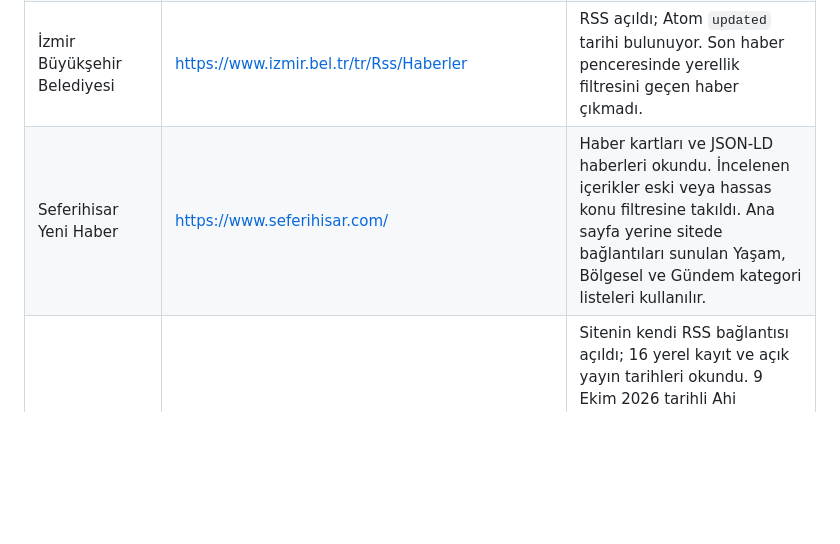
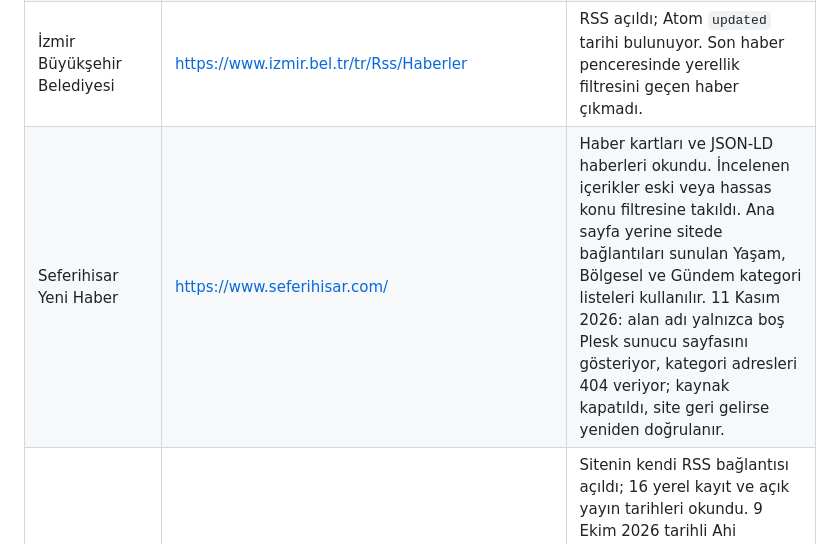
Before and after one commit to ntekintr/seferihisarofficial-news, a Markdown page: docs/source-validation.md, the part around the change. Rendered like a GitHub page; blank space fills up the shorter version.

Commit message:
Note why seferihisar-yeni-haber is disabled

```diff
--- a/docs/source-validation.md
+++ b/docs/source-validation.md
@@ -9,7 +9,7 @@ Kontrol tarihi: **11 Ekim 2026**, Europe/Istanbul. Bu kontrol haber araştırmas
 | Seferihisar Belediyesi | https://seferihisar.bel.tr/haberler | Haber kartları ve detay sayfaları açıldı. Belediye şablonunun JSON-LD verisindeki sondaki virgüller yalnız bu kaynak için onarılır. Yayın tarihi ve haber gövdesi okunur. İncelenen son haberler yedi günlük pencerenin dışında kaldı. |
 | Seferihisar Kaymakamlığı | https://www.seferihisar.gov.tr/ | Liste açıldı; genel ayrıştırıcıyla tarih ve içerik koşullarına uygun kayıt çıkmadı. |
 | İzmir Büyükşehir Belediyesi | https://www.izmir.bel.tr/tr/Rss/Haberler | RSS açıldı; Atom `updated` tarihi bulunuyor. Son haber penceresinde yerellik filtresini geçen haber çıkmadı. |
-| Seferihisar Yeni Haber | https://www.seferihisar.com/ | Haber kartları ve JSON-LD haberleri okundu. İncelenen içerikler eski veya hassas konu filtresine takıldı. Ana sayfa yerine sitede bağlantıları sunulan Yaşam, Bölgesel ve Gündem kategori listeleri kullanılır. |
+| Seferihisar Yeni Haber | https://www.seferihisar.com/ | Haber kartları ve JSON-LD haberleri okundu. İncelenen içerikler eski veya hassas konu filtresine takıldı. Ana sayfa yerine sitede bağlantıları sunulan Yaşam, Bölgesel ve Gündem kategori listeleri kullanılır. 11 Kasım 2026: alan adı yalnızca boş Plesk sunucu sayfasını gösteriyor, kategori adresleri 404 veriyor; kaynak kapatıldı, site geri gelirse yeniden doğrulanır. |
 | Seferihisar Gündem | https://www.seferihisargundem.com/rss_gundem-haberleri_8.xml | Sitenin kendi RSS bağlantısı açıldı; 16 yerel kayıt ve açık yayın tarihleri okundu. 9 Ekim 2026 tarihli Ahi Festivali haberi doğrulama koşullarını geçti. Yeni kayıtlar RSS'den alınır; eski haber detaylarının tamamı yeniden yüklenmez. Kaydedilmiş gelecek etkinliklerin detay kontrollerinde geçersiz JSON-LD yerine açık `datePublished` metaverisi ve haber gövdesi de kullanılabilir. |
 | Ege Telgraf | https://www.egetelgraf.com/rss | RSS açıldı; son haber penceresinde kapsamla eşleşen kayıt çıkmadı. |
 | Haberler.com | https://www.haberler.com/seferihisar/ | Seferihisar, Urla, Güzelbahçe, Özdere ve Yelki listeleri açıldı. Haber detaylarında yayın tarihi ve içerik okundu; eski ve hassas haberler dışarıda tutuldu. |
```
